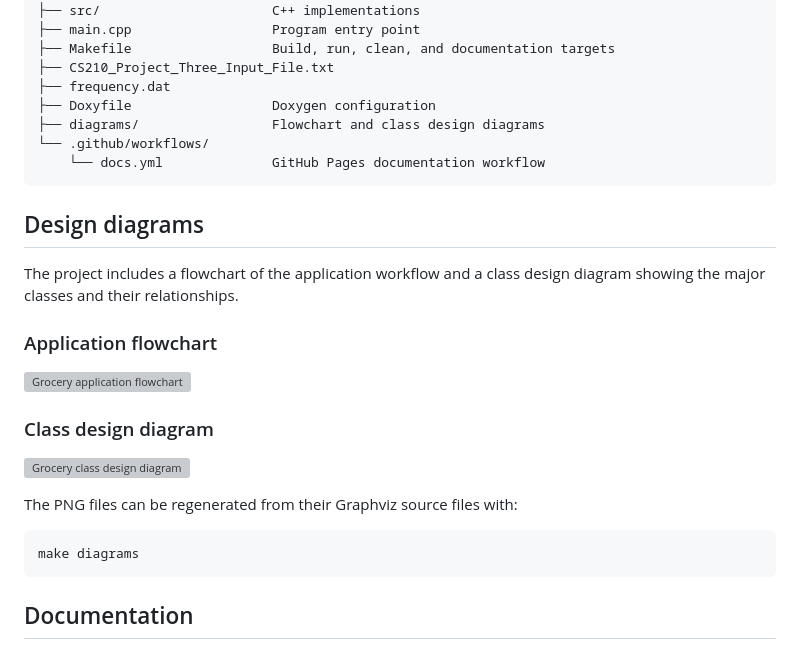
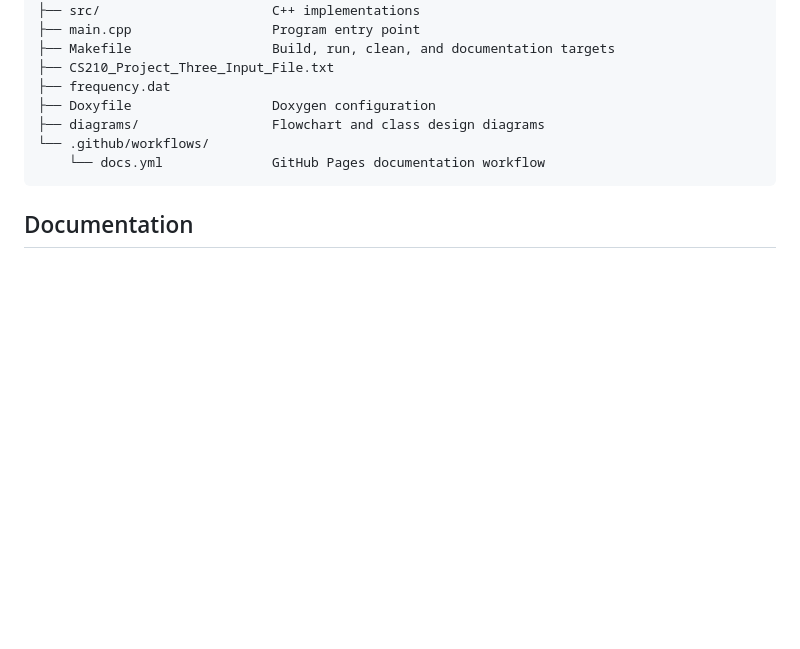
Before and after one commit to dr3mro/CS-210-12997-Project_Three_Grocery_Frequency_Report, a Markdown page: README.md, the part around the change. Drawn GitHub-style; blank space fills up the shorter version; grey boxes are pictures that could not be loaded.

Commit message:
Remove diagrams from Readme.md

````diff
--- a/README.md
+++ b/README.md
@@ -227,25 +227,6 @@ serialized frequency report produced from the in-memory grocery store.
     └── docs.yml              GitHub Pages documentation workflow
 ```
 
-## Design diagrams
-
-The project includes a flowchart of the application workflow and a class
-design diagram showing the major classes and their relationships.
-
-### Application flowchart
-
-![Grocery application flowchart](diagrams/grocery_flowchart.png)
-
-### Class design diagram
-
-![Grocery class design diagram](diagrams/grocery_class_diagram.png)
-
-The PNG files can be regenerated from their Graphviz source files with:
-
-```bash
-make diagrams
-```
-
 ## Documentation
 
 Generate the HTML documentation locally with:
````
